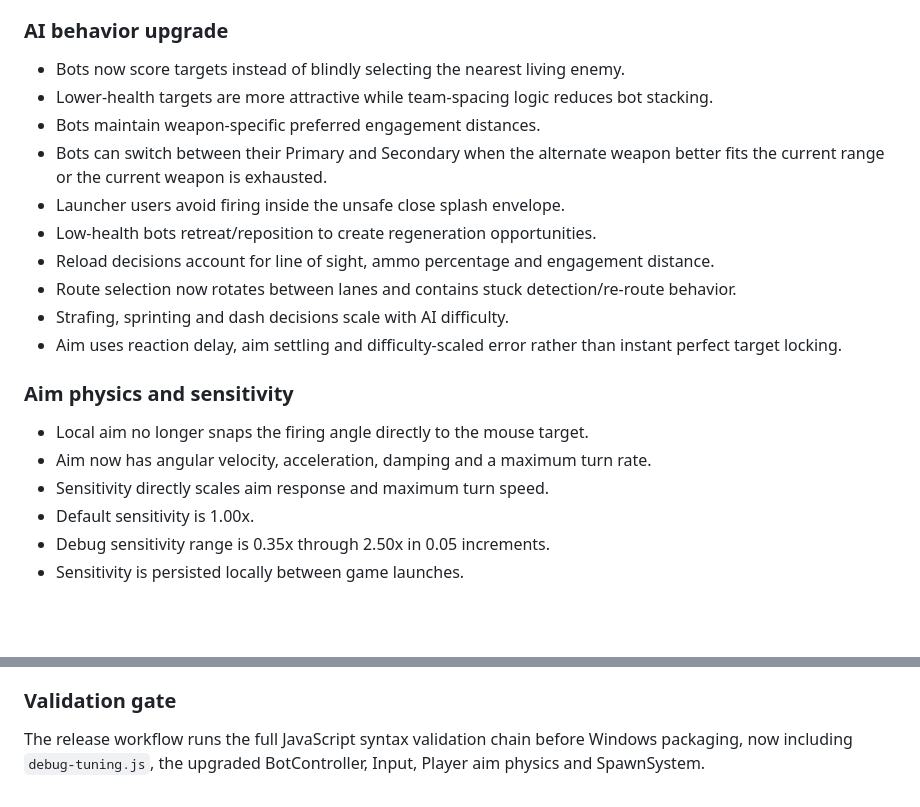
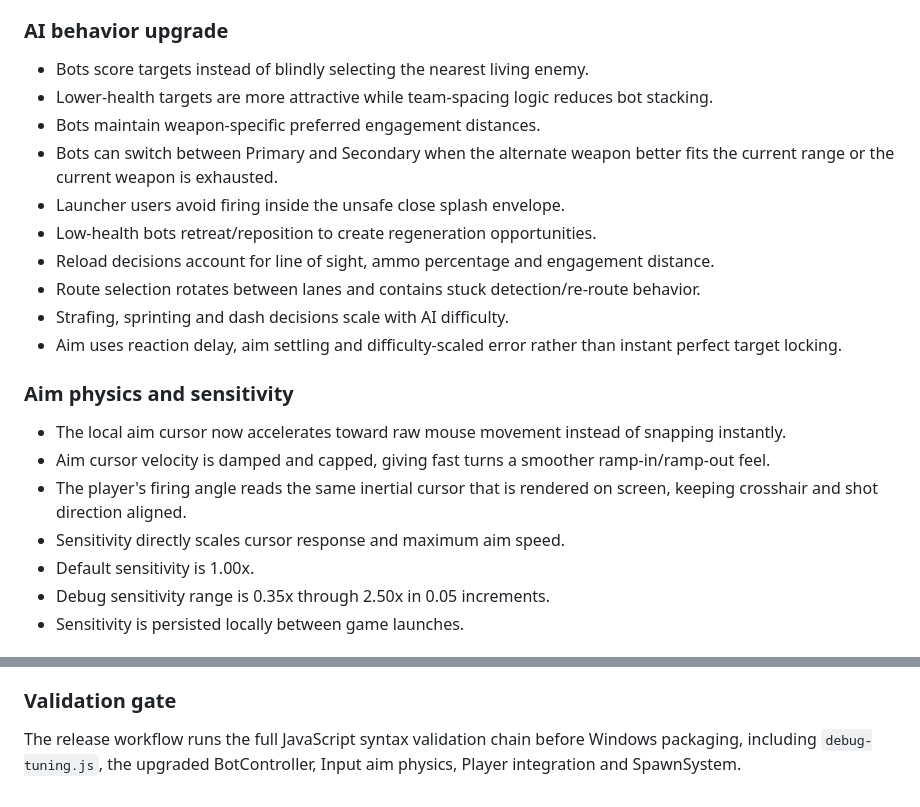
Before and after one commit to nhicksenterprises2025-maker/unblockedtdm, a Markdown page: docs/releases/build-1.4-v1.md, 2 parts joined by grey strips. Drawn GitHub-style; blank space fills up the shorter version.

Commit message:
Clarify Build 1.4 aim cursor physics

```diff
--- a/docs/releases/build-1.4-v1.md
+++ b/docs/releases/build-1.4-v1.md
@@ -14,21 +14,22 @@ The four canonical debug difficulty modes are:
 The multiplier changes AI decision/reaction speed, target commitment, aim error, aiming response, semi-auto cadence requests, dash decision frequency and tactical update frequency. It does not alter canonical weapon damage, health, ammo, player movement speeds or weapon fire-rate limits.
 
 ### AI behavior upgrade
-- Bots now score targets instead of blindly selecting the nearest living enemy.
+- Bots score targets instead of blindly selecting the nearest living enemy.
 - Lower-health targets are more attractive while team-spacing logic reduces bot stacking.
 - Bots maintain weapon-specific preferred engagement distances.
-- Bots can switch between their Primary and Secondary when the alternate weapon better fits the current range or the current weapon is exhausted.
+- Bots can switch between Primary and Secondary when the alternate weapon better fits the current range or the current weapon is exhausted.
 - Launcher users avoid firing inside the unsafe close splash envelope.
 - Low-health bots retreat/reposition to create regeneration opportunities.
 - Reload decisions account for line of sight, ammo percentage and engagement distance.
-- Route selection now rotates between lanes and contains stuck detection/re-route behavior.
+- Route selection rotates between lanes and contains stuck detection/re-route behavior.
 - Strafing, sprinting and dash decisions scale with AI difficulty.
 - Aim uses reaction delay, aim settling and difficulty-scaled error rather than instant perfect target locking.
 
 ### Aim physics and sensitivity
-- Local aim no longer snaps the firing angle directly to the mouse target.
-- Aim now has angular velocity, acceleration, damping and a maximum turn rate.
-- Sensitivity directly scales aim response and maximum turn speed.
+- The local aim cursor now accelerates toward raw mouse movement instead of snapping instantly.
+- Aim cursor velocity is damped and capped, giving fast turns a smoother ramp-in/ramp-out feel.
+- The player's firing angle reads the same inertial cursor that is rendered on screen, keeping crosshair and shot direction aligned.
+- Sensitivity directly scales cursor response and maximum aim speed.
 - Default sensitivity is 1.00x.
 - Debug sensitivity range is 0.35x through 2.50x in 0.05 increments.
 - Sensitivity is persisted locally between game launches.
@@ -57,4 +58,4 @@ Press F1 to open the Build 1.4 tuning panel while also enabling the existing col
 - Existing launcher/update/version archive infrastructure.
 
 ### Validation gate
-The release workflow runs the full JavaScript syntax validation chain before Windows packaging, now including `debug-tuning.js`, the upgraded BotController, Input, Player aim physics and SpawnSystem.
+The release workflow runs the full JavaScript syntax validation chain before Windows packaging, including `debug-tuning.js`, the upgraded BotController, Input aim physics, Player integration and SpawnSystem.
```
